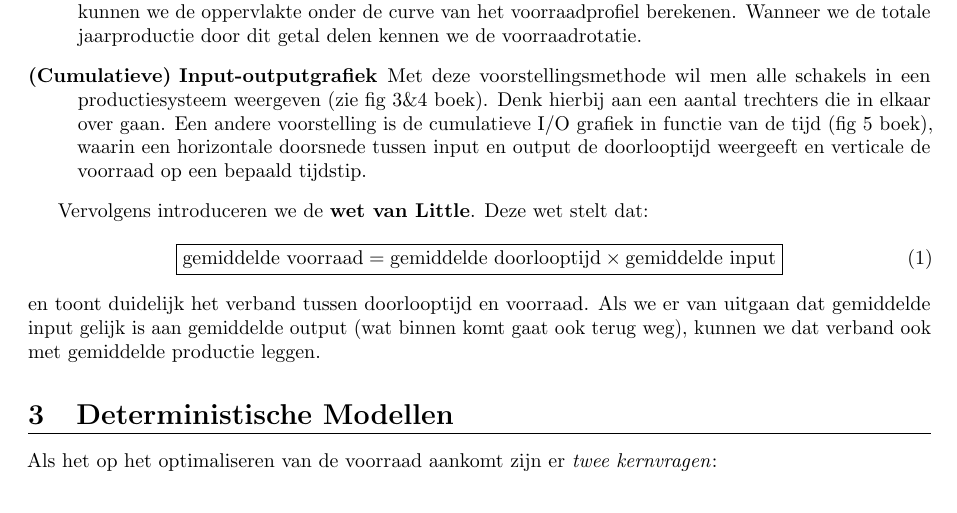
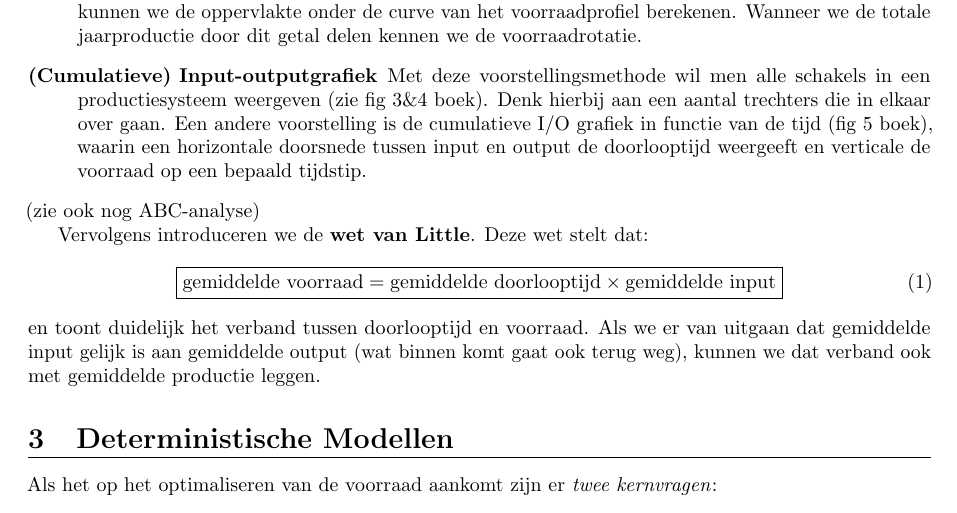
Before and after one commit to KULSummaries/BPLM, a LaTeX document (main.tex, which reads Parts/02VoorraadBeheer.tex): part of page 6 of 14, cut so that both start at the same text. Compiled offline with pdfLaTeX.

```diff
--- a/Parts/02VoorraadBeheer.tex
+++ b/Parts/02VoorraadBeheer.tex
@@ -63,6 +63,7 @@
 
     \item[(Cumulatieve) Input-outputgrafiek] Met deze voorstellingsmethode wil men alle schakels in een productiesysteem weergeven (zie fig 3\&4 boek). Denk hierbij aan een aantal trechters die in elkaar over gaan. Een andere voorstelling is de cumulatieve I/O grafiek in functie van de tijd (fig 5 boek), waarin een horizontale doorsnede tussen input en output de doorlooptijd weergeeft en verticale de voorraad op een bepaald tijdstip.
 \end{description}
+(zie ook nog ABC-analyse)
 
 Vervolgens introduceren we de \textbf{wet van Little}. Deze wet stelt dat:
 \begin{equation}
```
Also changed, not shown: Parts/03DeterministischeModellen.tex (+1 -0 lines), README.md.
